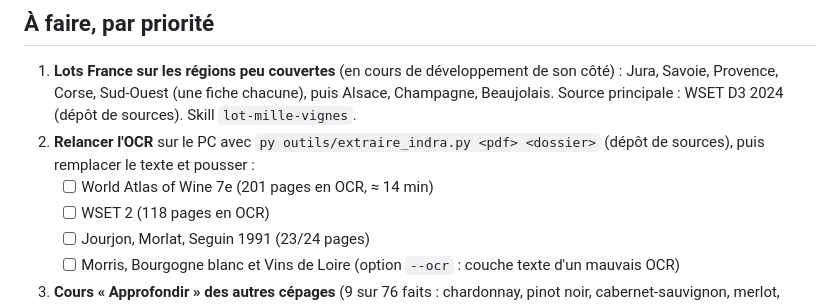
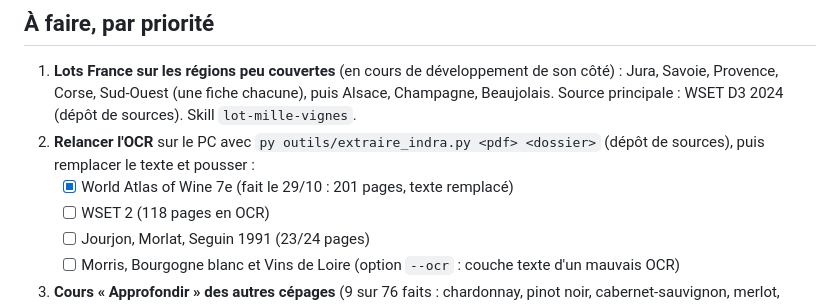
Before and after one commit to Loicvers/millevignes, a Markdown page: docs/feuille-de-route.md, the part around the change. GitHub-like rendering.

```diff
--- a/docs/feuille-de-route.md
+++ b/docs/feuille-de-route.md
@@ -19,7 +19,7 @@
 ## À faire, par priorité
 1. **Lots France sur les régions peu couvertes** (en cours de développement de son côté) : Jura, Savoie, Provence, Corse, Sud-Ouest (une fiche chacune), puis Alsace, Champagne, Beaujolais. Source principale : WSET D3 2024 (dépôt de sources). Skill `lot-mille-vignes`.
 2. **Relancer l'OCR** sur le PC avec `py outils/extraire_indra.py <pdf> <dossier>` (dépôt de sources), puis remplacer le texte et pousser :
-   - [ ] World Atlas of Wine 7e (201 pages en OCR, ≈ 14 min)
+   - [x] World Atlas of Wine 7e (fait le 29/10 : 201 pages, texte remplacé)
    - [ ] WSET 2 (118 pages en OCR)
    - [ ] Jourjon, Morlat, Seguin 1991 (23/24 pages)
    - [ ] Morris, Bourgogne blanc et Vins de Loire (option `--ocr` : couche texte d'un mauvais OCR)
```
Also changed, not shown: docs/journal.md (+1 -0 lines).
